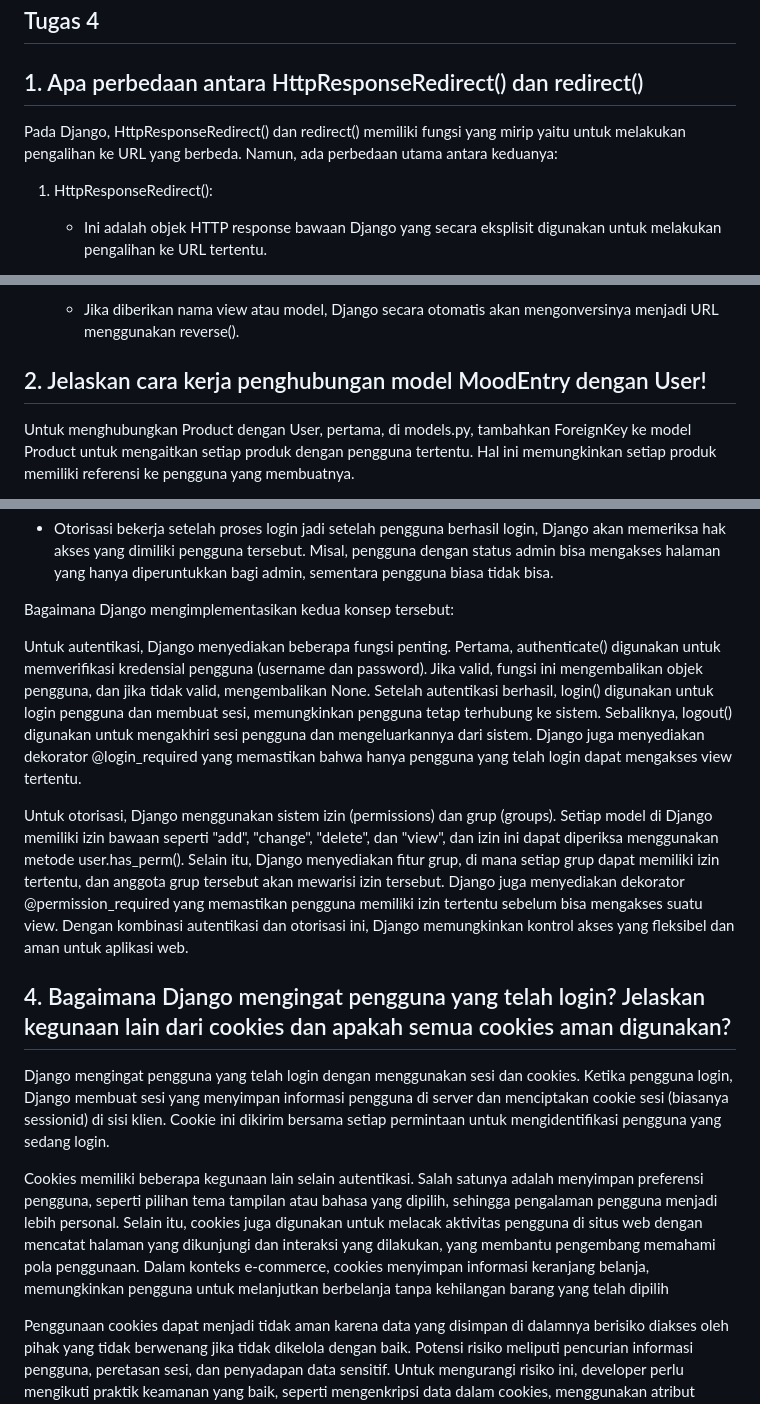
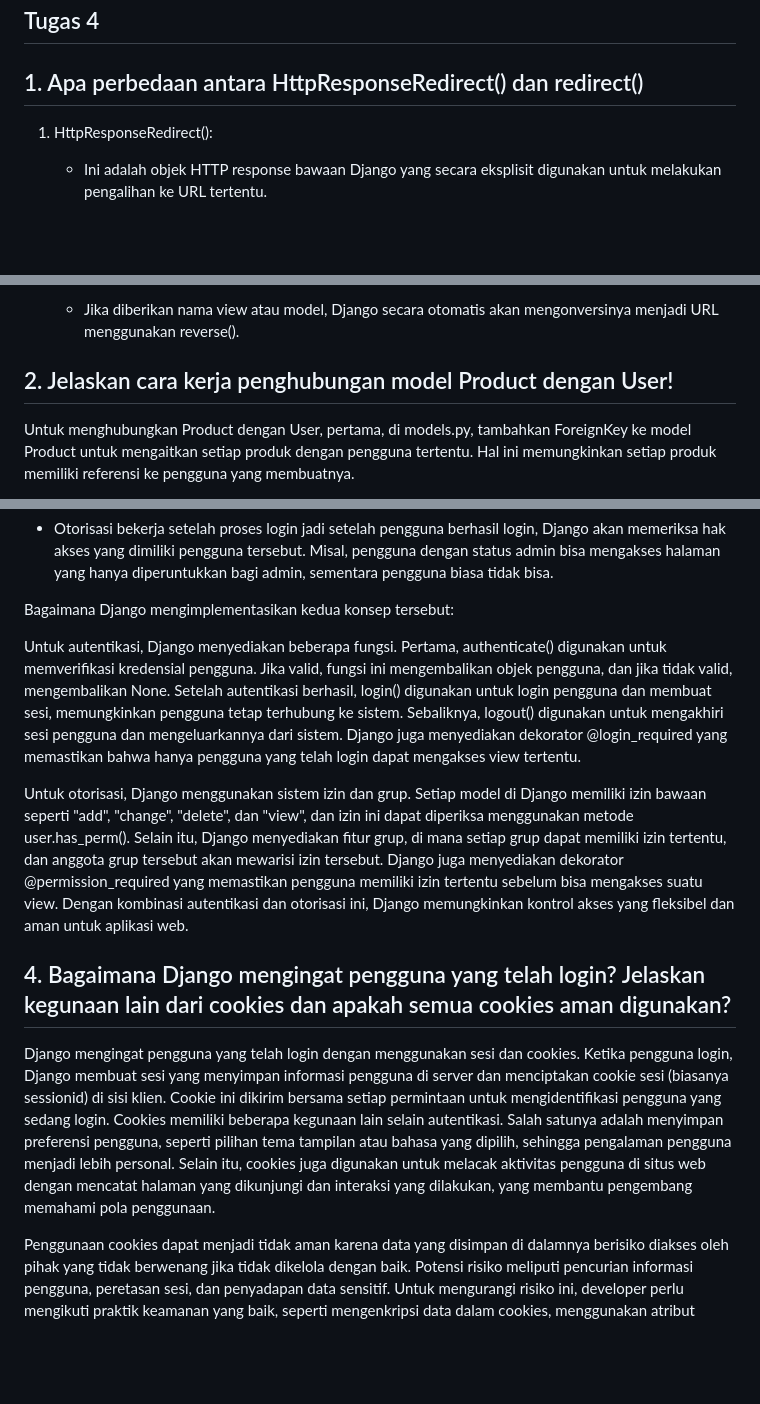
Before and after one commit to najlahanina/petty-paws, a Markdown page: README.md, 3 parts joined by grey strips. Rendered like a GitHub page; blank space fills up the shorter version.

Commit message:
benerin readme

```diff
--- a/README.md
+++ b/README.md
@@ -342,8 +342,6 @@ Screenshot hasil akses URL pada Postman
 
 ## Tugas 4
 ## 1. Apa perbedaan antara HttpResponseRedirect() dan redirect()
-Pada Django, HttpResponseRedirect() dan redirect() memiliki fungsi yang mirip yaitu untuk melakukan pengalihan ke URL yang berbeda. Namun, ada perbedaan utama antara keduanya:
-
 1. HttpResponseRedirect():
 
    - Ini adalah objek HTTP response bawaan Django yang secara eksplisit digunakan untuk melakukan pengalihan ke URL tertentu.
@@ -359,7 +357,7 @@ Pada Django, HttpResponseRedirect() dan redirect() memiliki fungsi yang mirip ya
    - Bisa menerima URL, nama view, atau objek model sebagai argumen dan redirect() akan mengurus sisanya.
 
    - Jika diberikan nama view atau model, Django secara otomatis akan mengonversinya menjadi URL menggunakan reverse().
-## 2. Jelaskan cara kerja penghubungan model MoodEntry dengan User!
+## 2. Jelaskan cara kerja penghubungan model Product dengan User!
 Untuk menghubungkan Product dengan User, pertama, di models.py, tambahkan ForeignKey ke model Product untuk mengaitkan setiap produk dengan pengguna tertentu. Hal ini memungkinkan setiap produk memiliki referensi ke pengguna yang membuatnya.
 
 Kemudian, di views.py, pada fungsi create_product, saat pengguna mengirim formulir untuk membuat produk baru, data produk divalidasi dan sebelum disimpan ke basis data, produk tersebut ditandai dengan pengguna yang sedang login menggunakan request.user. Ini memastikan produk yang dibuat terhubung dengan akun pembuatnya.
@@ -386,14 +384,12 @@ Perbedaan antara autentikasi dan otorisasi saat pengguna login:
 
 Bagaimana Django mengimplementasikan kedua konsep tersebut:
 
-Untuk autentikasi, Django menyediakan beberapa fungsi penting. Pertama, authenticate() digunakan untuk memverifikasi kredensial pengguna (username dan password). Jika valid, fungsi ini mengembalikan objek pengguna, dan jika tidak valid, mengembalikan None. Setelah autentikasi berhasil, login() digunakan untuk login pengguna dan membuat sesi, memungkinkan pengguna tetap terhubung ke sistem. Sebaliknya, logout() digunakan untuk mengakhiri sesi pengguna dan mengeluarkannya dari sistem. Django juga menyediakan dekorator @login_required yang memastikan bahwa hanya pengguna yang telah login dapat mengakses view tertentu.
+Untuk autentikasi, Django menyediakan beberapa fungsi. Pertama, authenticate() digunakan untuk memverifikasi kredensial pengguna. Jika valid, fungsi ini mengembalikan objek pengguna, dan jika tidak valid, mengembalikan None. Setelah autentikasi berhasil, login() digunakan untuk login pengguna dan membuat sesi, memungkinkan pengguna tetap terhubung ke sistem. Sebaliknya, logout() digunakan untuk mengakhiri sesi pengguna dan mengeluarkannya dari sistem. Django juga menyediakan dekorator @login_required yang memastikan bahwa hanya pengguna yang telah login dapat mengakses view tertentu.
 
-Untuk otorisasi, Django menggunakan sistem izin (permissions) dan grup (groups). Setiap model di Django memiliki izin bawaan seperti "add", "change", "delete", dan "view", dan izin ini dapat diperiksa menggunakan metode user.has_perm(). Selain itu, Django menyediakan fitur grup, di mana setiap grup dapat memiliki izin tertentu, dan anggota grup tersebut akan mewarisi izin tersebut. Django juga menyediakan dekorator @permission_required yang memastikan pengguna memiliki izin tertentu sebelum bisa mengakses suatu view. Dengan kombinasi autentikasi dan otorisasi ini, Django memungkinkan kontrol akses yang fleksibel dan aman untuk aplikasi web.
+Untuk otorisasi, Django menggunakan sistem izin dan grup. Setiap model di Django memiliki izin bawaan seperti "add", "change", "delete", dan "view", dan izin ini dapat diperiksa menggunakan metode user.has_perm(). Selain itu, Django menyediakan fitur grup, di mana setiap grup dapat memiliki izin tertentu, dan anggota grup tersebut akan mewarisi izin tersebut. Django juga menyediakan dekorator @permission_required yang memastikan pengguna memiliki izin tertentu sebelum bisa mengakses suatu view. Dengan kombinasi autentikasi dan otorisasi ini, Django memungkinkan kontrol akses yang fleksibel dan aman untuk aplikasi web.
 
 ## 4. Bagaimana Django mengingat pengguna yang telah login? Jelaskan kegunaan lain dari cookies dan apakah semua cookies aman digunakan?
-Django mengingat pengguna yang telah login dengan menggunakan sesi dan cookies. Ketika pengguna login, Django membuat sesi yang menyimpan informasi pengguna di server dan menciptakan cookie sesi (biasanya sessionid) di sisi klien. Cookie ini dikirim bersama setiap permintaan untuk mengidentifikasi pengguna yang sedang login.
-
-Cookies memiliki beberapa kegunaan lain selain autentikasi. Salah satunya adalah menyimpan preferensi pengguna, seperti pilihan tema tampilan atau bahasa yang dipilih, sehingga pengalaman pengguna menjadi lebih personal. Selain itu, cookies juga digunakan untuk melacak aktivitas pengguna di situs web dengan mencatat halaman yang dikunjungi dan interaksi yang dilakukan, yang membantu pengembang memahami pola penggunaan. Dalam konteks e-commerce, cookies menyimpan informasi keranjang belanja, memungkinkan pengguna untuk melanjutkan berbelanja tanpa kehilangan barang yang telah dipilih
+Django mengingat pengguna yang telah login dengan menggunakan sesi dan cookies. Ketika pengguna login, Django membuat sesi yang menyimpan informasi pengguna di server dan menciptakan cookie sesi (biasanya sessionid) di sisi klien. Cookie ini dikirim bersama setiap permintaan untuk mengidentifikasi pengguna yang sedang login. Cookies memiliki beberapa kegunaan lain selain autentikasi. Salah satunya adalah menyimpan preferensi pengguna, seperti pilihan tema tampilan atau bahasa yang dipilih, sehingga pengalaman pengguna menjadi lebih personal. Selain itu, cookies juga digunakan untuk melacak aktivitas pengguna di situs web dengan mencatat halaman yang dikunjungi dan interaksi yang dilakukan, yang membantu pengembang memahami pola penggunaan.
 
 Penggunaan cookies dapat menjadi tidak aman karena data yang disimpan di dalamnya berisiko diakses oleh pihak yang tidak berwenang jika tidak dikelola dengan baik. Potensi risiko meliputi pencurian informasi pengguna, peretasan sesi, dan penyadapan data sensitif. Untuk mengurangi risiko ini, developer perlu mengikuti praktik keamanan yang baik, seperti mengenkripsi data dalam cookies, menggunakan atribut keamanan seperti HttpOnly dan Secure untuk mencegah akses melalui JavaScript dan memastikan penggunaan HTTPS, serta menyimpan informasi sesi pengguna yang sensitif di server bukan di cookies.
 
```
